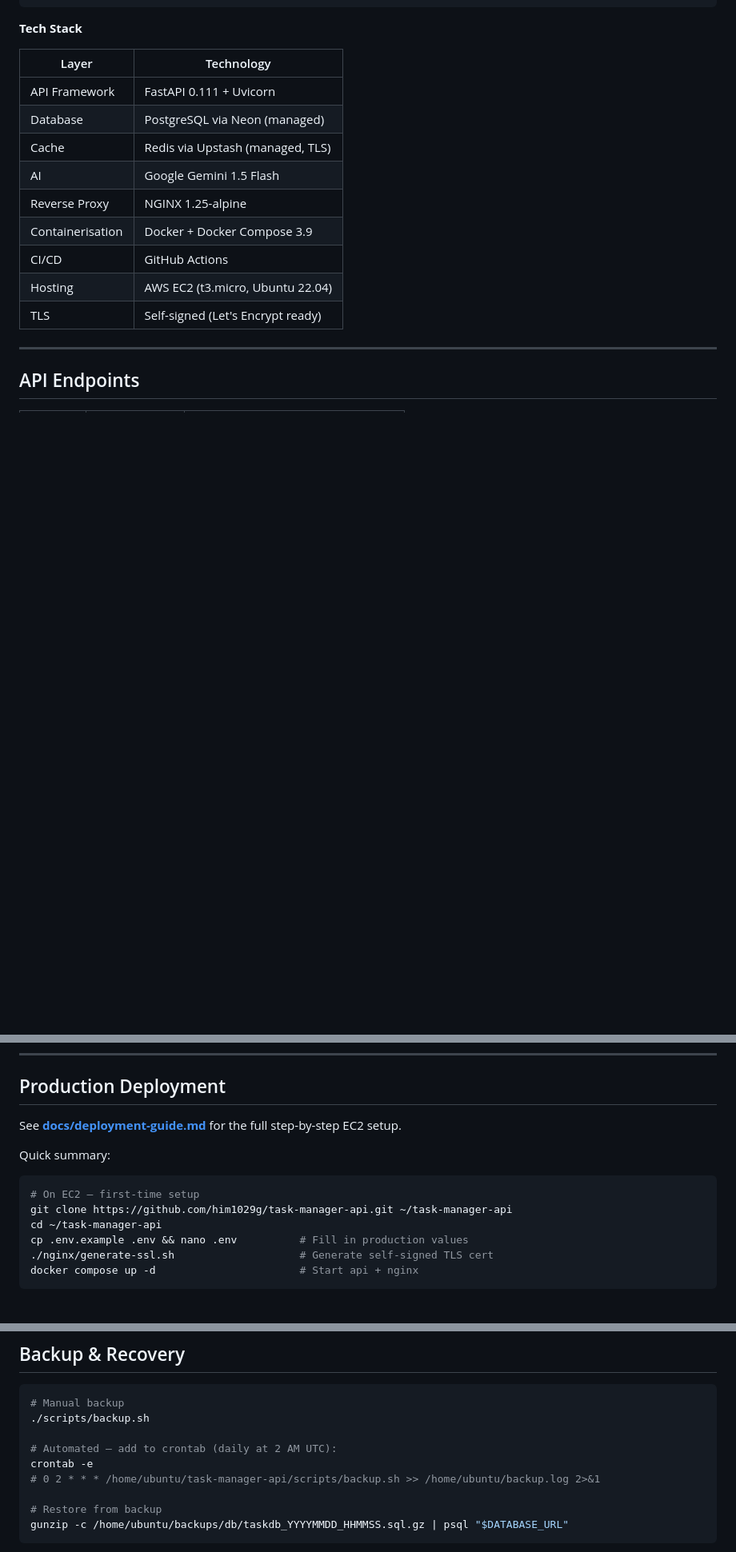
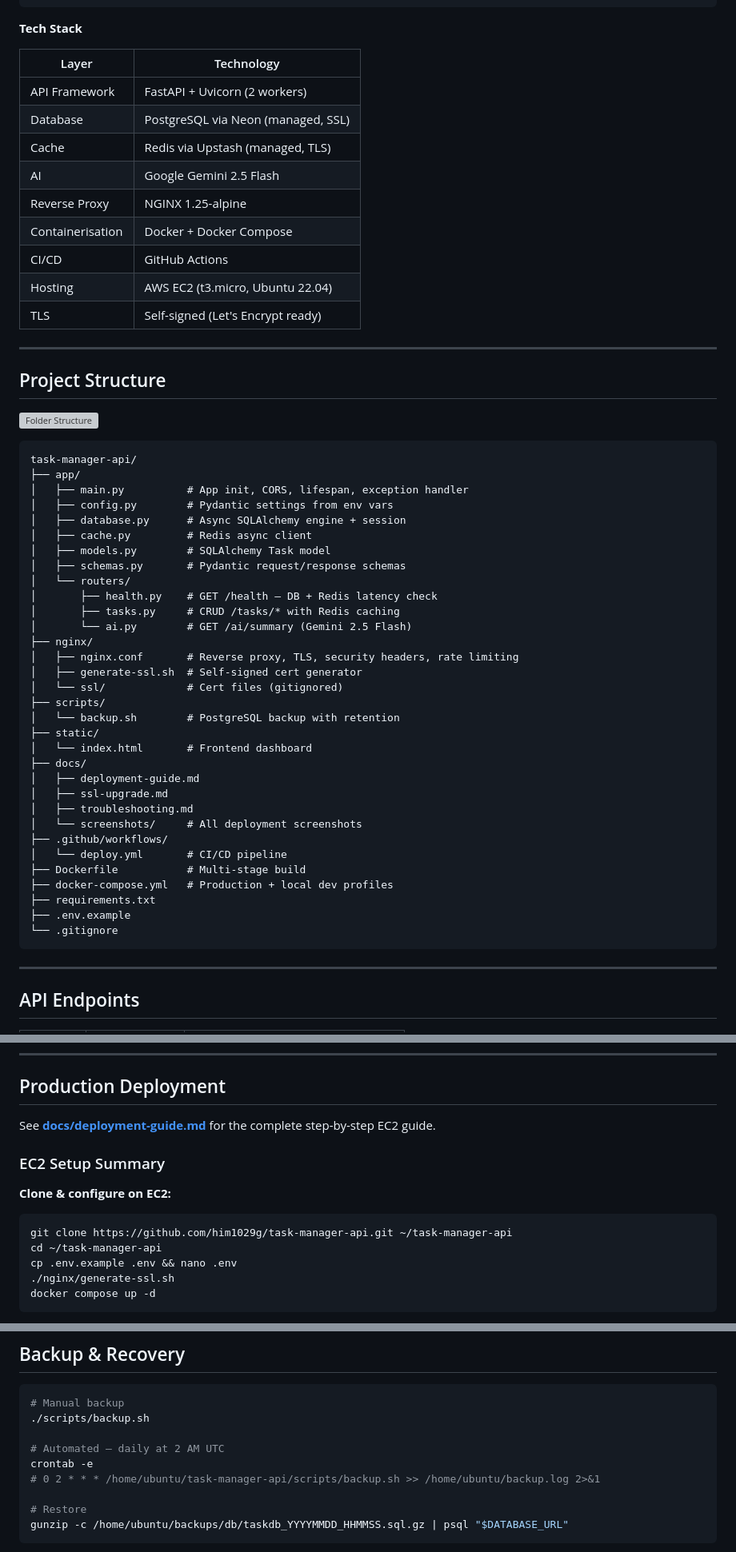
Before and after one commit to himanshu1029g/Task-manager-Fast-API-Assignment, a Markdown page: README.md, 3 parts joined by grey strips. Shown at 80% size. Rendered like a GitHub page; blank space fills up the shorter version; grey boxes are pictures that could not be loaded.

````diff
--- a/README.md
+++ b/README.md
@@ -35,15 +61,56 @@ Internet
 
 | Layer | Technology |
 |---|---|
-| API Framework | FastAPI 0.111 + Uvicorn |
-| Database | PostgreSQL via Neon (managed) |
+| API Framework | FastAPI + Uvicorn (2 workers) |
+| Database | PostgreSQL via Neon (managed, SSL) |
 | Cache | Redis via Upstash (managed, TLS) |
-| AI | Google Gemini 1.5 Flash |
+| AI | Google Gemini 2.5 Flash |
 | Reverse Proxy | NGINX 1.25-alpine |
-| Containerisation | Docker + Docker Compose 3.9 |
+| Containerisation | Docker + Docker Compose |
 | CI/CD | GitHub Actions |
 | Hosting | AWS EC2 (t3.micro, Ubuntu 22.04) |
 | TLS | Self-signed (Let's Encrypt ready) |
+
+---
+
+## Project Structure
+
+![Folder Structure](docs/screenshots/folder-structure.png)
+
+```
+task-manager-api/
+├── app/
+│   ├── main.py          # App init, CORS, lifespan, exception handler
+│   ├── config.py        # Pydantic settings from env vars
+│   ├── database.py      # Async SQLAlchemy engine + session
+│   ├── cache.py         # Redis async client
+│   ├── models.py        # SQLAlchemy Task model
+│   ├── schemas.py       # Pydantic request/response schemas
+│   └── routers/
+│       ├── health.py    # GET /health — DB + Redis latency check
+│       ├── tasks.py     # CRUD /tasks/* with Redis caching
+│       └── ai.py        # GET /ai/summary (Gemini 2.5 Flash)
+├── nginx/
+│   ├── nginx.conf       # Reverse proxy, TLS, security headers, rate limiting
+│   ├── generate-ssl.sh  # Self-signed cert generator
+│   └── ssl/             # Cert files (gitignored)
+├── scripts/
+│   └── backup.sh        # PostgreSQL backup with retention
+├── static/
+│   └── index.html       # Frontend dashboard
+├── docs/
+│   ├── deployment-guide.md
+│   ├── ssl-upgrade.md
+│   ├── troubleshooting.md
+│   └── screenshots/     # All deployment screenshots
+├── .github/workflows/
+│   └── deploy.yml       # CI/CD pipeline
+├── Dockerfile           # Multi-stage build
+├── docker-compose.yml   # Production + local dev profiles
+├── requirements.txt
+├── .env.example
+└── .gitignore
+```
 
 ---
 
@@ -88,15 +161,16 @@ curl http://localhost/health
 
 ## Production Deployment
 
-See **[docs/deployment-guide.md](docs/deployment-guide.md)** for the full step-by-step EC2 setup.
+See **[docs/deployment-guide.md](docs/deployment-guide.md)** for the complete step-by-step EC2 guide.
 
-Quick summary:
+### EC2 Setup Summary
+
+**Clone & configure on EC2:**
 ```bash
-# On EC2 — first-time setup
 git clone https://github.com/him1029g/task-manager-api.git ~/task-manager-api
 cd ~/task-manager-api
-cp .env.example .env && nano .env          # Fill in production values
-./nginx/generate-ssl.sh                    # Generate self-signed TLS cert
-docker compose up -d                       # Start api + nginx
+cp .env.example .env && nano .env
+./nginx/generate-ssl.sh
+docker compose up -d
 ```
 
@@ -180,11 +310,11 @@ Log rotation is configured via Docker's `json-file` driver (`max-size: 10m`, `ma
 # Manual backup
 ./scripts/backup.sh
 
-# Automated — add to crontab (daily at 2 AM UTC):
+# Automated — daily at 2 AM UTC
 crontab -e
 # 0 2 * * * /home/ubuntu/task-manager-api/scripts/backup.sh >> /home/ubuntu/backup.log 2>&1
 
-# Restore from backup
+# Restore
 gunzip -c /home/ubuntu/backups/db/taskdb_YYYYMMDD_HHMMSS.sql.gz | psql "$DATABASE_URL"
 ```
 
````
Also changed, not shown: other parts of README.md (+122 -56 lines), docs/deployment-guide.md (+111 -68 lines).
